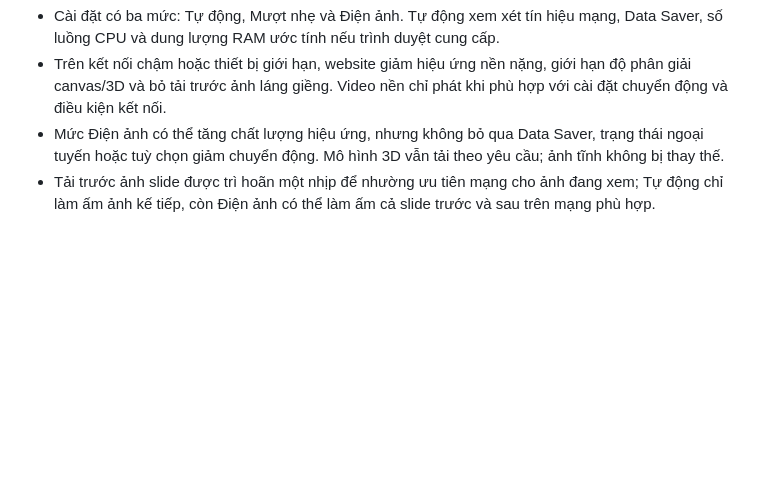
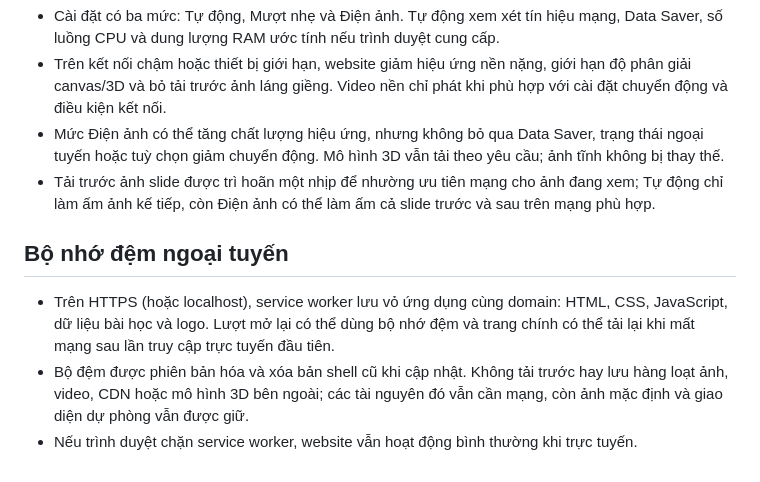
Before and after one commit to vtnamDev/Bai-trinh-chieu-vothanhnam, a Markdown page: README.md, the part around the change. GitHub-like rendering; blank space fills up the shorter version.

Commit message:
docs: document same-origin offline shell cache

```diff
--- a/README.md
+++ b/README.md
@@ -69,3 +69,9 @@ GitHub `main` được kết nối với Vercel; thay đổi trên nhánh chính
 - Trên kết nối chậm hoặc thiết bị giới hạn, website giảm hiệu ứng nền nặng, giới hạn độ phân giải canvas/3D và bỏ tải trước ảnh láng giềng. Video nền chỉ phát khi phù hợp với cài đặt chuyển động và điều kiện kết nối.
 - Mức Điện ảnh có thể tăng chất lượng hiệu ứng, nhưng không bỏ qua Data Saver, trạng thái ngoại tuyến hoặc tuỳ chọn giảm chuyển động. Mô hình 3D vẫn tải theo yêu cầu; ảnh tĩnh không bị thay thế.
 - Tải trước ảnh slide được trì hoãn một nhịp để nhường ưu tiên mạng cho ảnh đang xem; Tự động chỉ làm ấm ảnh kế tiếp, còn Điện ảnh có thể làm ấm cả slide trước và sau trên mạng phù hợp.
+
+
+## Bộ nhớ đệm ngoại tuyến
+- Trên HTTPS (hoặc localhost), service worker lưu vỏ ứng dụng cùng domain: HTML, CSS, JavaScript, dữ liệu bài học và logo. Lượt mở lại có thể dùng bộ nhớ đệm và trang chính có thể tải lại khi mất mạng sau lần truy cập trực tuyến đầu tiên.
+- Bộ đệm được phiên bản hóa và xóa bản shell cũ khi cập nhật. Không tải trước hay lưu hàng loạt ảnh, video, CDN hoặc mô hình 3D bên ngoài; các tài nguyên đó vẫn cần mạng, còn ảnh mặc định và giao diện dự phòng vẫn được giữ.
+- Nếu trình duyệt chặn service worker, website vẫn hoạt động bình thường khi trực tuyến.
```
